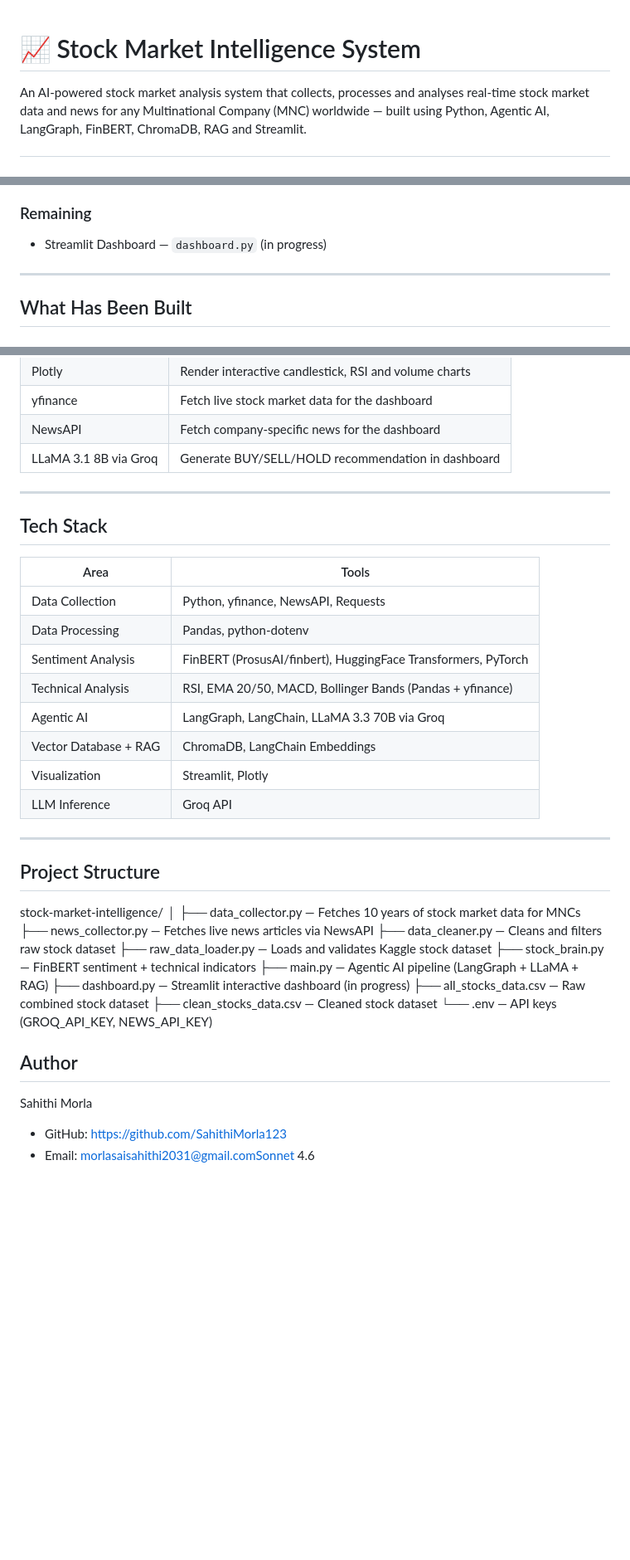
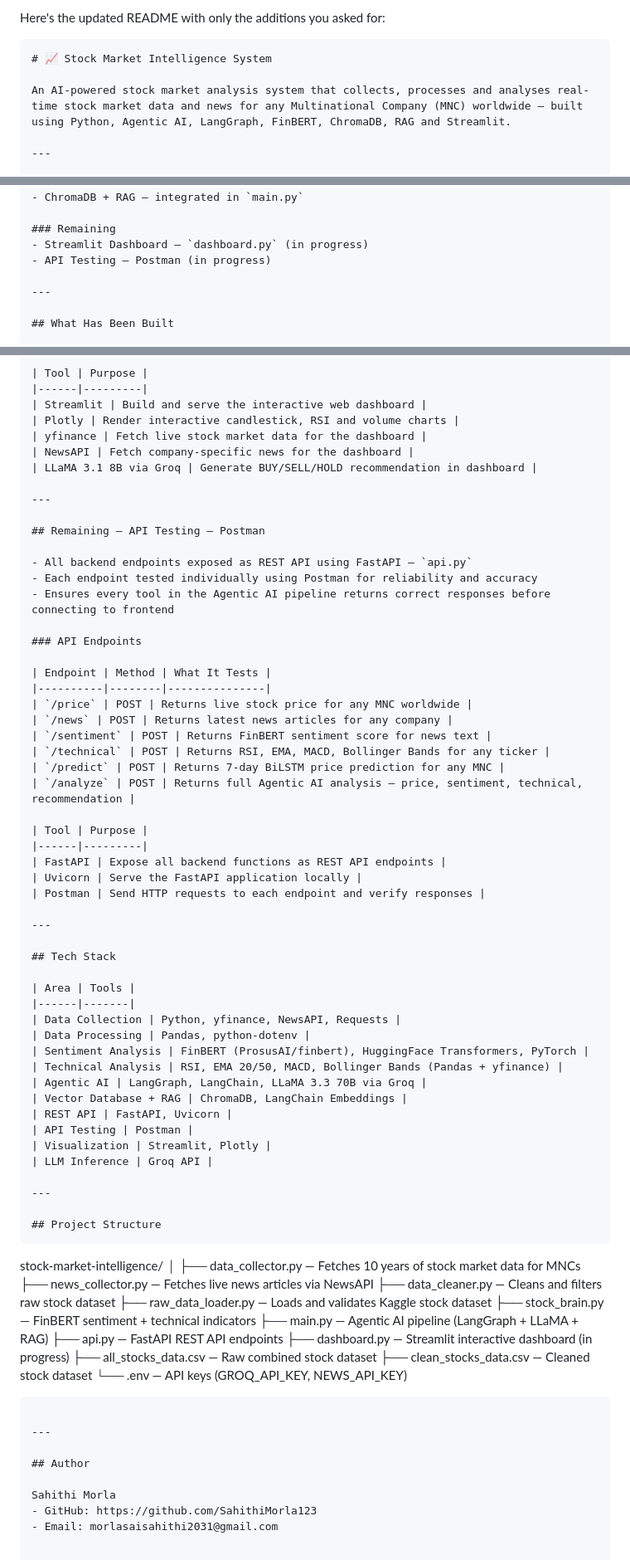
Before and after one commit to SahithiMorla123/stock-market-intelligence, a Markdown page: README.md, 3 parts joined by grey strips. Shown at 83% size. GitHub-like rendering; blank space fills up the shorter version.

````diff
--- a/README.md
+++ b/README.md
@@ -1,3 +1,6 @@
+Here's the updated README with only the additions you asked for:
+
+```markdown
 # 📈 Stock Market Intelligence System
 
 An AI-powered stock market analysis system that collects, processes and analyses real-time stock market data and news for any Multinational Company (MNC) worldwide — built using Python, Agentic AI, LangGraph, FinBERT, ChromaDB, RAG and Streamlit.
@@ -17,6 +20,7 @@ An AI-powered stock market analysis system that collects, processes and analyses
 
 ### Remaining
 - Streamlit Dashboard — `dashboard.py` (in progress)
+- API Testing — Postman (in progress)
 
 ---
 
@@ -168,6 +172,31 @@ An AI-powered stock market analysis system that collects, processes and analyses
 
 ---
 
+## Remaining — API Testing — Postman
+
+- All backend endpoints exposed as REST API using FastAPI — `api.py`
+- Each endpoint tested individually using Postman for reliability and accuracy
+- Ensures every tool in the Agentic AI pipeline returns correct responses before connecting to frontend
+
+### API Endpoints
+
+| Endpoint | Method | What It Tests |
+|----------|--------|---------------|
+| `/price` | POST | Returns live stock price for any MNC worldwide |
+| `/news` | POST | Returns latest news articles for any company |
+| `/sentiment` | POST | Returns FinBERT sentiment score for news text |
+| `/technical` | POST | Returns RSI, EMA, MACD, Bollinger Bands for any ticker |
+| `/predict` | POST | Returns 7-day BiLSTM price prediction for any MNC |
+| `/analyze` | POST | Returns full Agentic AI analysis — price, sentiment, technical, recommendation |
+
+| Tool | Purpose |
+|------|---------|
+| FastAPI | Expose all backend functions as REST API endpoints |
+| Uvicorn | Serve the FastAPI application locally |
+| Postman | Send HTTP requests to each endpoint and verify responses |
+
+---
+
 ## Tech Stack
 
 | Area | Tools |
@@ -178,12 +207,15 @@ An AI-powered stock market analysis system that collects, processes and analyses
 | Technical Analysis | RSI, EMA 20/50, MACD, Bollinger Bands (Pandas + yfinance) |
 | Agentic AI | LangGraph, LangChain, LLaMA 3.3 70B via Groq |
 | Vector Database + RAG | ChromaDB, LangChain Embeddings |
+| REST API | FastAPI, Uvicorn |
+| API Testing | Postman |
 | Visualization | Streamlit, Plotly |
 | LLM Inference | Groq API |
 
 ---
 
 ## Project Structure
+```
 stock-market-intelligence/
 │
 ├── data_collector.py      — Fetches 10 years of stock market data for MNCs
@@ -192,15 +224,17 @@ stock-market-intelligence/
 ├── raw_data_loader.py     — Loads and validates Kaggle stock dataset
 ├── stock_brain.py         — FinBERT sentiment + technical indicators
 ├── main.py                — Agentic AI pipeline (LangGraph + LLaMA + RAG)
+├── api.py                 — FastAPI REST API endpoints
 ├── dashboard.py           — Streamlit interactive dashboard (in progress)
 ├── all_stocks_data.csv    — Raw combined stock dataset
 ├── clean_stocks_data.csv  — Cleaned stock dataset
 └── .env                   — API keys (GROQ_API_KEY, NEWS_API_KEY)
+```
 
-
+---
 
 ## Author
 
 Sahithi Morla
 - GitHub: https://github.com/SahithiMorla123
-- Email: morlasaisahithi2031@gmail.comSonnet 4.6
+- Email: morlasaisahithi2031@gmail.com
````
